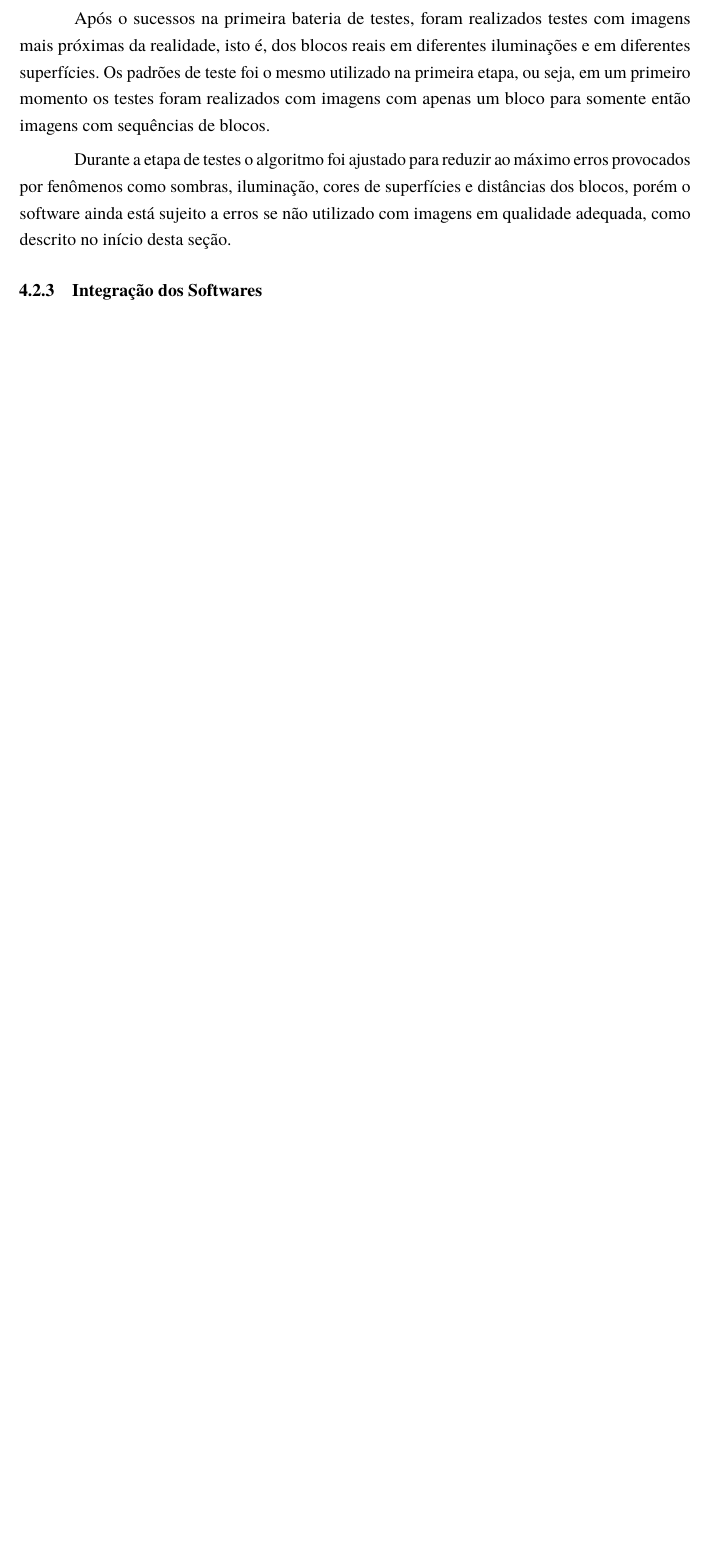
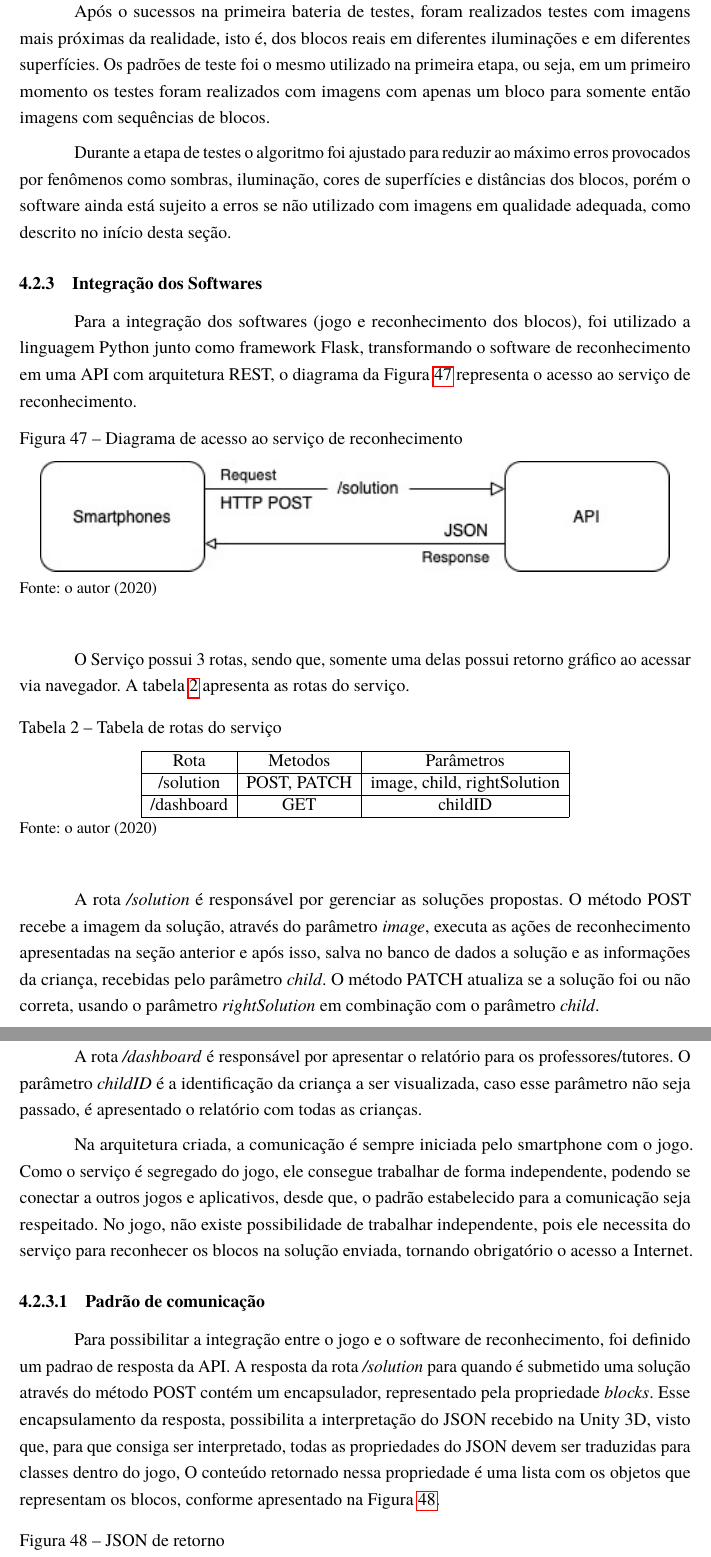
Before and after one commit to AlanaNetto/TCC-Engenharia-da-Computacao-Alana-e-Everton, a LaTeX thesis (main.tex, which reads Textos/Cap4.tex): part of page 52 of 54 before the commit and two parts of pages 53 and 54 of 57 after it, the two joined at a grey line, cut so that both start at the same text, the shorter picture padded with empty space. Compiled offline with pdfLaTeX.

Commit message:
Adicionado integração de softwares e detalhamento no jogo

```diff
--- a/Textos/Cap4.tex
+++ b/Textos/Cap4.tex
@@ -231,4 +254,42 @@ Para apresentar todos os softwares que compõem o aplicativo, esta seção é di
 
     Durante a etapa de testes o algoritmo foi ajustado para reduzir ao máximo erros provocados por fenômenos como sombras, iluminação, cores de superfícies e distâncias dos blocos, porém o software ainda está sujeito a erros se não utilizado com imagens em qualidade adequada, como descrito no início desta seção.
 
-    \subsection{Integração dos Softwares}
+    \subsection {Integração dos Softwares}
+
+    Para a integração dos softwares (jogo e reconhecimento dos blocos), foi utilizado a linguagem Python junto como framework Flask, transformando o software de reconhecimento em uma API com arquitetura REST, o diagrama da Figura \ref{figura:diagrama_acesso_integracao} representa o acesso ao serviço de reconhecimento.
+
+    \begin{figure}[H]
+        \caption{Diagrama de acesso ao serviço de reconhecimento}
+        \centering
+        \includegraphics[width=15cm]{Imagens/Cap4/diagrama_acesso_integracao.jpg}
+        \legend{\small{Fonte: o autor (2020)}}
+        \label{figura:diagrama_acesso_integracao}
+    \end{figure}
+
+    O Serviço possui 3 rotas, sendo que, somente uma delas possui retorno gráfico ao acessar via navegador. A tabela \ref{tab:rotas} apresenta as rotas do serviço.
+
+    \begin{table}[H]
+        \centering
+        \caption{Tabela de rotas do serviço}
+        \label{tab:rotas}
+        \begin{tabular}{|c|c|c|}
+            \hline
+            {Rota} & {Metodos} & {Parâmetros}  \\ \hline
+            /solution & POST, PATCH & image, child, rightSolution \\ \hline
+            /dashboard & GET & childID \\ \hline
+        \end{tabular}
+        \legend{\small{Fonte: o autor (2020)}}
+    \end{table}
+
+    A rota \textit{/solution} é responsável por gerenciar as soluções propostas. O método POST recebe a imagem da solução, através do parâmetro \textit{image}, executa as ações de reconhecimento apresentadas na seção anterior e após isso, salva no banco de dados a solução e as informações da criança, recebidas pelo parâmetro \textit{child}. O método PATCH atualiza se a solução foi ou não correta, usando o parâmetro \textit{rightSolution} em combinação com o parâmetro \textit{child}.
+
+    A rota \textit{/dashboard} é responsável por apresentar o relatório para os professores/tutores. O parâmetro \textit{childID} é a identificação da criança a ser visualizada, caso esse parâmetro não seja passado, é apresentado o relatório com todas as crianças.
+
+    Na arquitetura criada, a comunicação é sempre iniciada pelo smartphone com o jogo. Como o serviço é segregado do jogo, ele consegue trabalhar de forma independente, podendo se conectar a outros jogos e aplicativos, desde que, o padrão estabelecido para a comunicação seja respeitado. No jogo, não existe possibilidade de trabalhar independente, pois ele necessita do serviço para reconhecer os blocos na solução enviada, tornando obrigatório o acesso a Internet.
+
+    \subsubsection{Padrão de comunicação}
+
+    Para possibilitar a integração entre o jogo e o software de reconhecimento, foi definido um padrao de resposta da API. A resposta da rota \textit{/solution} para quando é submetido uma solução através do método POST contém um encapsulador, representado pela propriedade \textit{blocks}. Esse encapsulamento da resposta, possibilita a interpretação do JSON recebido na Unity 3D, visto que, para que consiga ser interpretado, todas as propriedades do JSON devem ser traduzidas para classes dentro do jogo, O conteúdo retornado nessa propriedade é uma lista com os objetos que representam os blocos, conforme apresentado na Figura \ref{figura:json_retorno}.
+
+    \begin{figure}[H]
+        \caption{JSON de retorno}
```
Also changed, not shown: Imagens/Cap4/diagrama_acesso_integracao.jpg (added), Imagens/Cap4/fluxo_menu.jpg (added), Imagens/Cap4/json_retorno.png (added), Imagens/Cap4/menu_final.png (added), Imagens/Cap4/tela_final_cadastro.png (added), Textos/Cap4.tex (59 more changed lines). Lines whose indentation alone changed are shown as unchanged.
